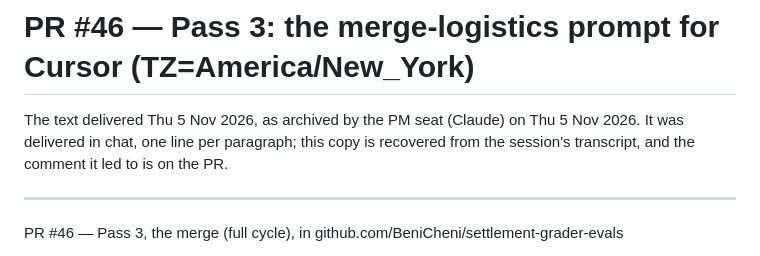
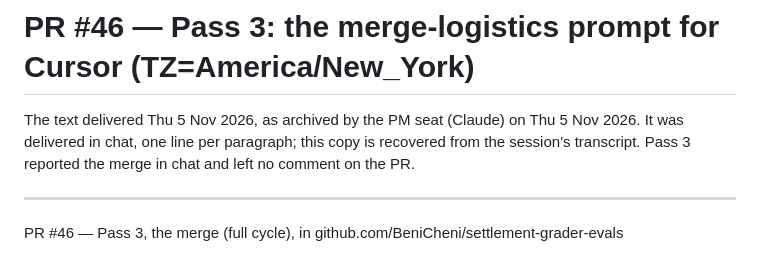
Before and after one commit to BeniCheni/settlement-grader-evals, a Markdown page: docs/review-prompts/pr-46-pass-3.md, the part around the change. Rendered like a GitHub page.

Commit message:
docs: the PR #46 Pass 3 header claimed a comment the pass did not leave
What broke: the header said the comment that prompt led to is on the PR. PR #46 has two comments, Pass 1 and Pass 2. Pass 3 reported the merge in chat.

How it was proved: the issues API returns those two comments and no third, the merge commit has no comments, and the session's report is the five lines the prompt asked for.

How it was verified: the header now says the pass reported the merge in chat and left no comment. The text under the rule is unchanged. git diff --check is clean.

```diff
--- a/docs/review-prompts/pr-46-pass-3.md
+++ b/docs/review-prompts/pr-46-pass-3.md
@@ -1,6 +1,6 @@
 # PR #46 — Pass 3: the merge-logistics prompt for Cursor (TZ=America/New_York)
 
-The text delivered Thu 5 Nov 2026, as archived by the PM seat (Claude) on Thu 5 Nov 2026. It was delivered in chat, one line per paragraph; this copy is recovered from the session's transcript, and the comment it led to is on the PR.
+The text delivered Thu 5 Nov 2026, as archived by the PM seat (Claude) on Thu 5 Nov 2026. It was delivered in chat, one line per paragraph; this copy is recovered from the session's transcript. Pass 3 reported the merge in chat and left no comment on the PR.
 
 ---
 
```
